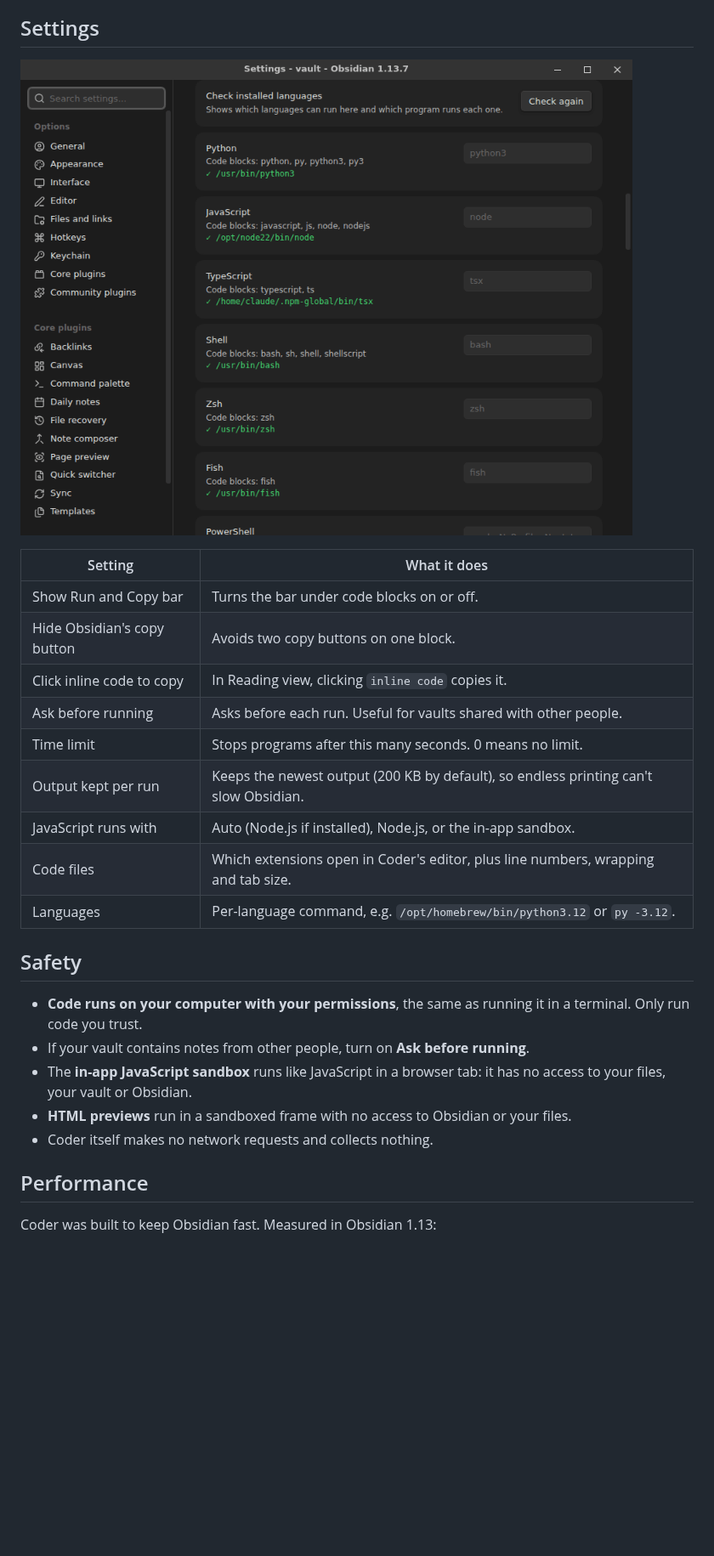
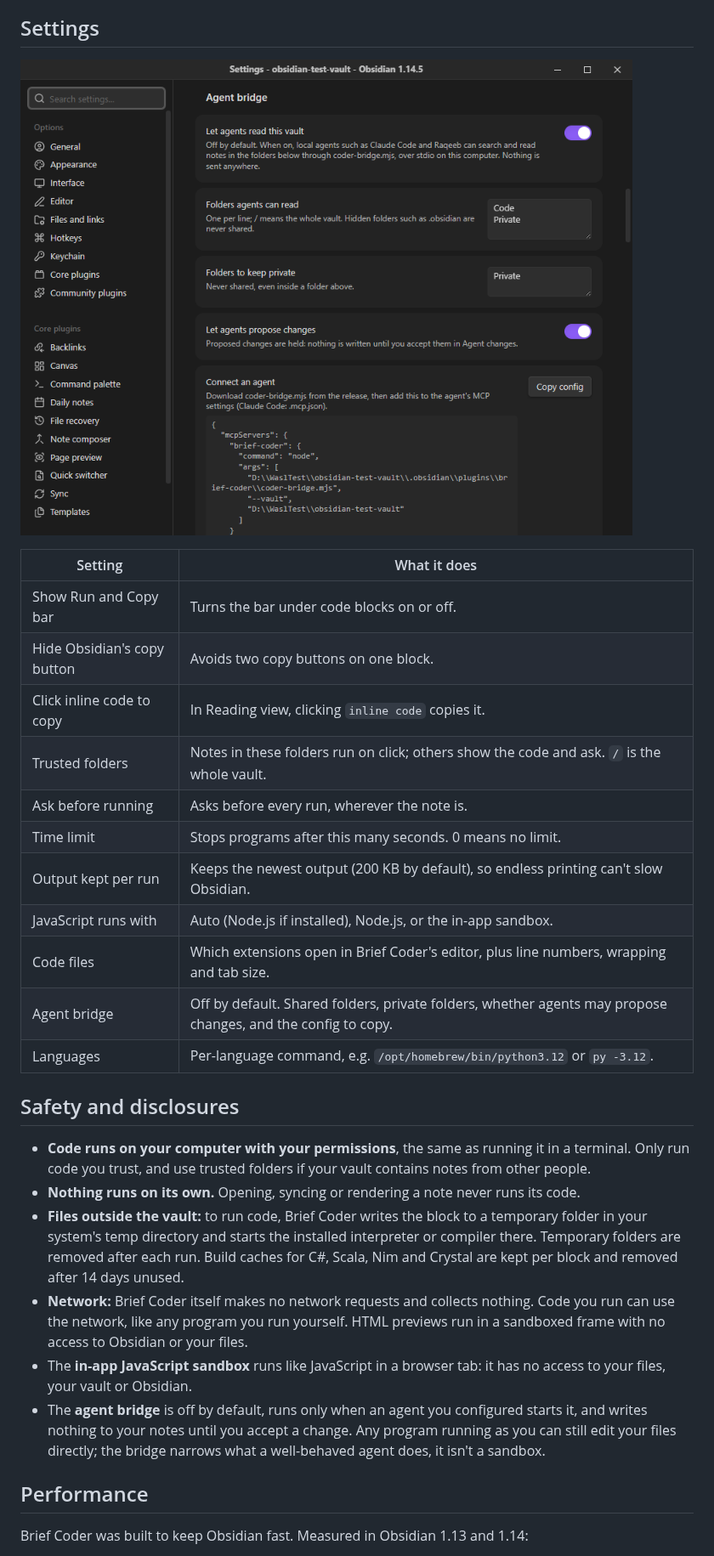
Before and after one commit to Ahmad-AlModhayan/brief-coder, a Markdown page: README.md, the part around one of its changes. Shown at 85% size. Rendered like a GitHub page; pictures changed too: docs/settings.png; blank space fills up the shorter version.

```diff
--- a/README.md
+++ b/README.md
@@ -96,22 +136,25 @@ Assign hotkeys to any of them in Settings → Hotkeys.
 | Show Run and Copy bar | Turns the bar under code blocks on or off. |
 | Hide Obsidian's copy button | Avoids two copy buttons on one block. |
 | Click inline code to copy | In Reading view, clicking `inline code` copies it. |
-| Ask before running | Asks before each run. Useful for vaults shared with other people. |
+| Trusted folders | Notes in these folders run on click; others show the code and ask. `/` is the whole vault. |
+| Ask before running | Asks before every run, wherever the note is. |
 | Time limit | Stops programs after this many seconds. 0 means no limit. |
 | Output kept per run | Keeps the newest output (200 KB by default), so endless printing can't slow Obsidian. |
 | JavaScript runs with | Auto (Node.js if installed), Node.js, or the in-app sandbox. |
-| Code files | Which extensions open in Coder's editor, plus line numbers, wrapping and tab size. |
+| Code files | Which extensions open in Brief Coder's editor, plus line numbers, wrapping and tab size. |
+| Agent bridge | Off by default. Shared folders, private folders, whether agents may propose changes, and the config to copy. |
 | Languages | Per-language command, e.g. `/opt/homebrew/bin/python3.12` or `py -3.12`. |
 
-## Safety
+## Safety and disclosures
 
-- **Code runs on your computer with your permissions**, the same as running it in a terminal. Only run code you trust.
-- If your vault contains notes from other people, turn on **Ask before running**.
+- **Code runs on your computer with your permissions**, the same as running it in a terminal. Only run code you trust, and use trusted folders if your vault contains notes from other people.
+- **Nothing runs on its own.** Opening, syncing or rendering a note never runs its code.
+- **Files outside the vault:** to run code, Brief Coder writes the block to a temporary folder in your system's temp directory and starts the installed interpreter or compiler there. Temporary folders are removed after each run. Build caches for C#, Scala, Nim and Crystal are kept per block and removed after 14 days unused.
+- **Network:** Brief Coder itself makes no network requests and collects nothing. Code you run can use the network, like any program you run yourself. HTML previews run in a sandboxed frame with no access to Obsidian or your files.
 - The **in-app JavaScript sandbox** runs like JavaScript in a browser tab: it has no access to your files, your vault or Obsidian.
-- **HTML previews** run in a sandboxed frame with no access to Obsidian or your files.
-- Coder itself makes no network requests and collects nothing.
+- The **agent bridge** is off by default, runs only when an agent you configured starts it, and writes nothing to your notes until you accept a change. Any program running as you can still edit your files directly; the bridge narrows what a well-behaved agent does, it isn't a sandbox.
 
 ## Performance
 
-Coder was built to keep Obsidian fast. Measured in Obsidian 1.13:
+Brief Coder was built to keep Obsidian fast. Measured in Obsidian 1.13 and 1.14:
 
```
Also changed, not shown: other parts of README.md (+61 -21 lines), .github/RELEASE_NOTES.md (+9 -7 lines), docs/COMMUNITY_SUBMISSION.md (added, +93 -0 lines), docs/TESTING.md (added, +76 -0 lines), 4 other files.
